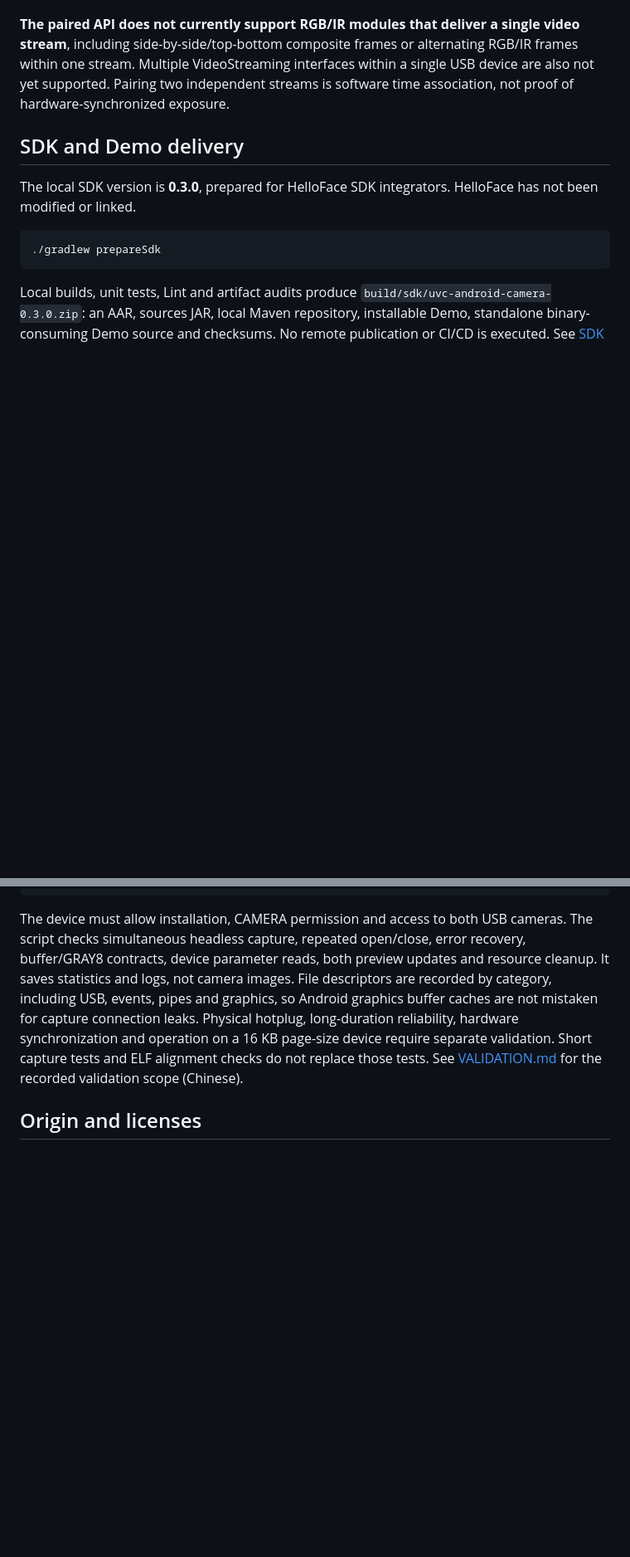
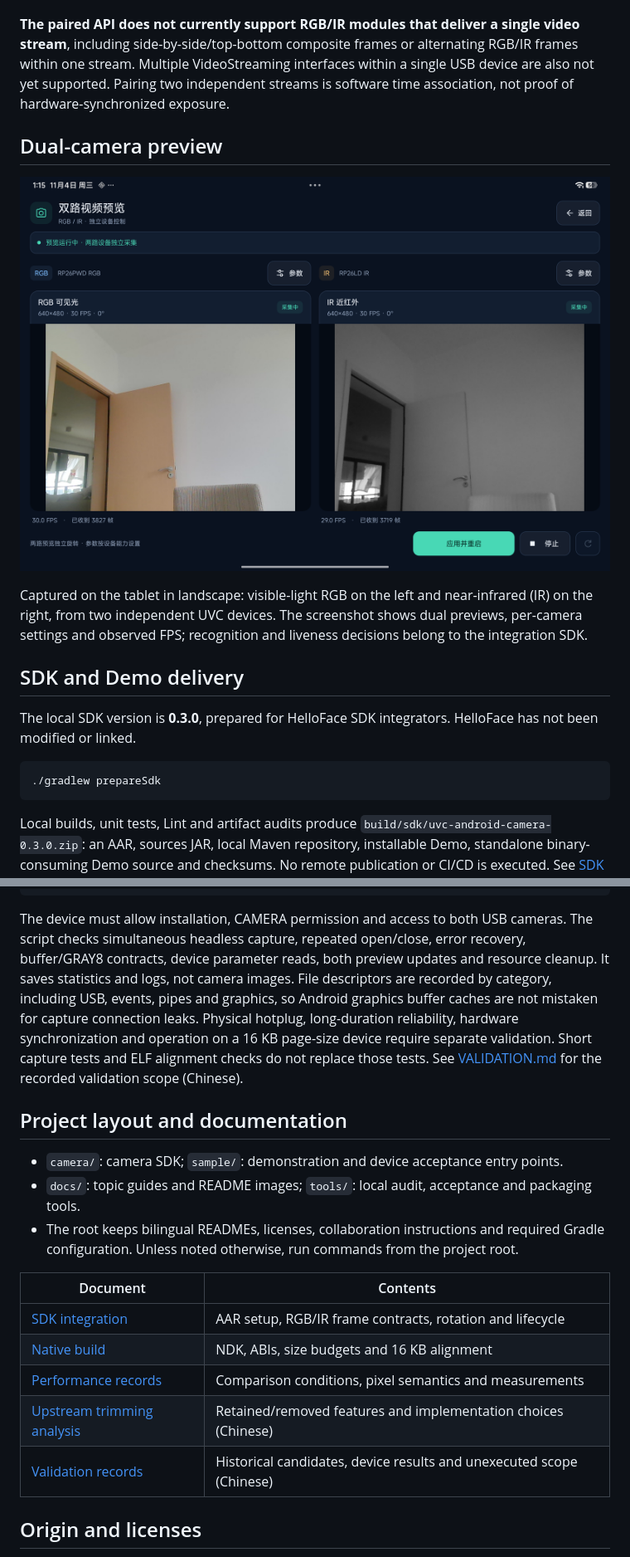
Before and after one commit to FaceSDKPro/UVCAndroidCamera, a Markdown page: README.md, 2 parts joined by grey strips. Shown at 83% size. Rendered like a GitHub page; pictures changed too: docs/images/dual-preview-landscape.png (added); blank space fills up the shorter version.

Commit message:
Organize project documentation and add landscape dual-camera preview

```diff
--- a/README.md
+++ b/README.md
@@ -25,6 +25,13 @@ Bind RGB/IR roles by VID/PID or explicit user configuration, enumerate again aft
 or alternating RGB/IR frames within one stream. Multiple VideoStreaming interfaces within a single USB device are also not yet supported.
 Pairing two independent streams is software time association, not proof of hardware-synchronized exposure.
 
+## Dual-camera preview
+
+![Landscape preview of independent RGB and near-infrared streams](docs/images/dual-preview-landscape.png)
+
+Captured on the tablet in landscape: visible-light RGB on the left and near-infrared (IR) on the right, from two independent UVC devices.
+The screenshot shows dual previews, per-camera settings and observed FPS; recognition and liveness decisions belong to the integration SDK.
+
 ## SDK and Demo delivery
 
 The local SDK version is **0.3.0**, prepared for HelloFace SDK integrators. HelloFace has not been modified or linked.
@@ -216,7 +223,21 @@ The script checks simultaneous headless capture, repeated open/close, error reco
 device parameter reads, both preview updates and resource cleanup. It saves statistics and logs, not camera images.
 File descriptors are recorded by category, including USB, events, pipes and graphics, so Android graphics buffer caches are not mistaken for capture connection leaks.
 Physical hotplug, long-duration reliability, hardware synchronization and operation on a 16 KB page-size device require separate validation.
-Short capture tests and ELF alignment checks do not replace those tests. See [VALIDATION.md](VALIDATION.md) for the recorded validation scope (Chinese).
+Short capture tests and ELF alignment checks do not replace those tests. See [VALIDATION.md](docs/VALIDATION.md) for the recorded validation scope (Chinese).
+
+## Project layout and documentation
+
+- `camera/`: camera SDK; `sample/`: demonstration and device acceptance entry points.
+- `docs/`: topic guides and README images; `tools/`: local audit, acceptance and packaging tools.
+- The root keeps bilingual READMEs, licenses, collaboration instructions and required Gradle configuration. Unless noted otherwise, run commands from the project root.
+
+| Document | Contents |
+|---|---|
+| [SDK integration](docs/SDK_INTEGRATION.md) | AAR setup, RGB/IR frame contracts, rotation and lifecycle |
+| [Native build](docs/NATIVE_BUILD.md) | NDK, ABIs, size budgets and 16 KB alignment |
+| [Performance records](docs/PERFORMANCE.md) | Comparison conditions, pixel semantics and measurements |
+| [Upstream trimming analysis](docs/UPSTREAM.md) | Retained/removed features and implementation choices (Chinese) |
+| [Validation records](docs/VALIDATION.md) | Historical candidates, device results and unexecuted scope (Chinese) |
 
 ## Origin and licenses
 
```
Also changed, not shown: other parts of README.md (+6 -6 lines), README.zh-CN.md (+28 -7 lines), docs/VALIDATION.md (renamed from VALIDATION.md, +12 -0 lines), docs/NATIVE_BUILD.md (renamed from NATIVE_BUILD.md), docs/PERFORMANCE.md (renamed from PERFORMANCE.md), docs/PERFORMANCE.zh-CN.md (renamed from PERFORMANCE.zh-CN.md), docs/UPSTREAM.md (renamed from UPSTREAM.md), 4 other files.
